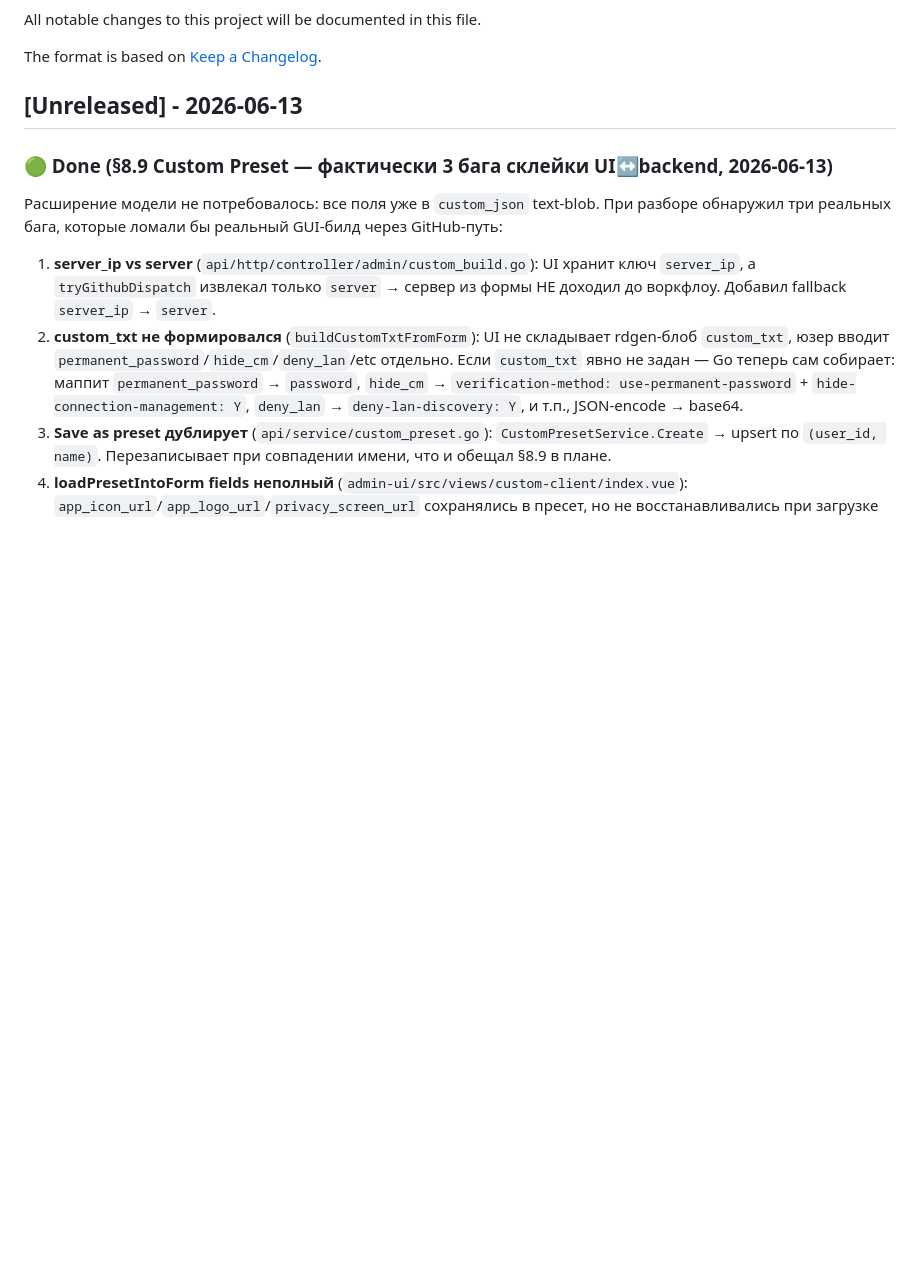
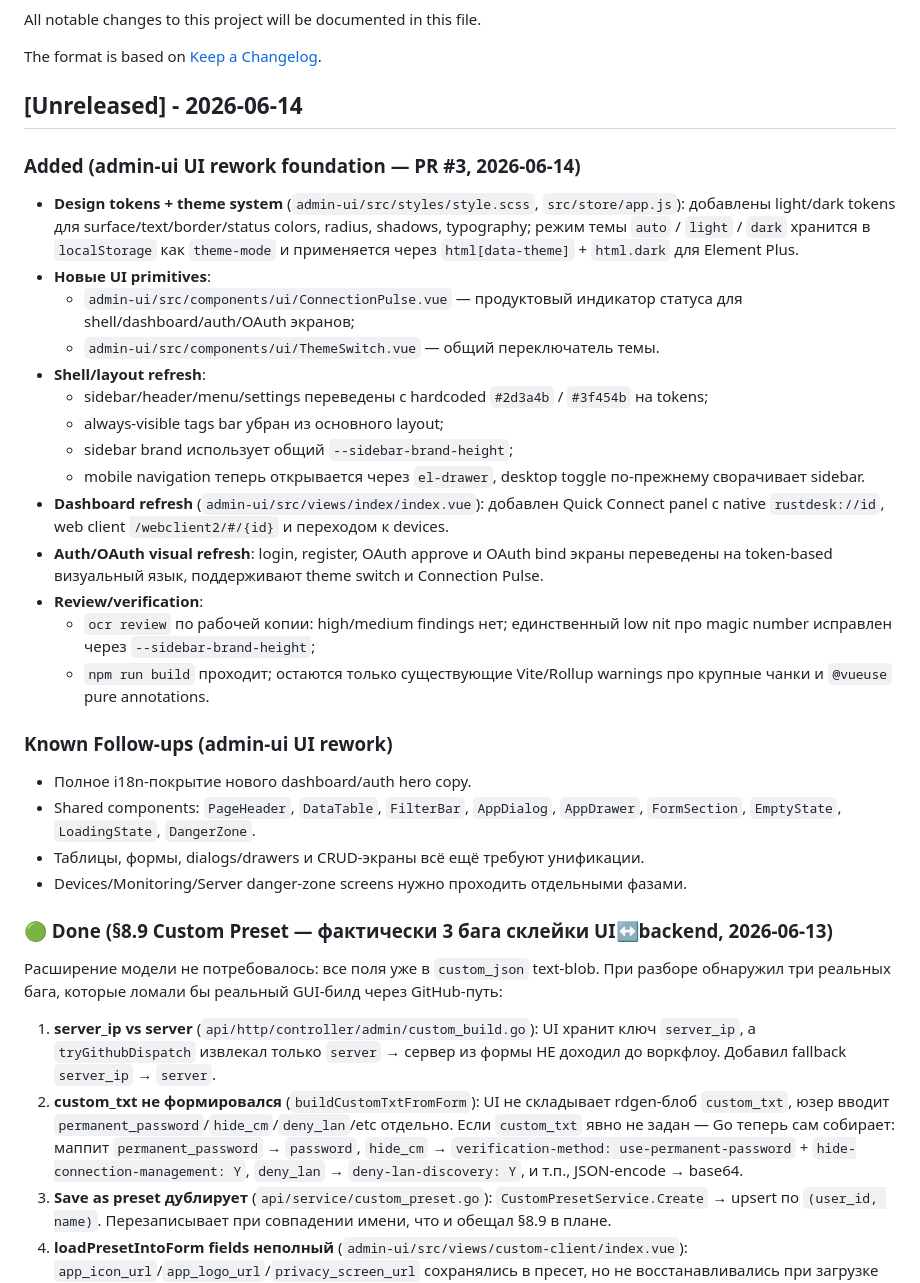
Before and after one commit to bashrusakh/DeskForge, a Markdown page: CHANGELOG.md, the part around the change. Drawn GitHub-style; blank space fills up the shorter version.

Commit message:
docs: update UI rework status

```diff
--- a/CHANGELOG.md
+++ b/CHANGELOG.md
@@ -4,7 +4,39 @@ All notable changes to this project will be documented in this file.
 
 The format is based on [Keep a Changelog](https://keepachangelog.com/en/1.0.0/).
 
-## [Unreleased] - 2026-06-13
+## [Unreleased] - 2026-06-14
+
+### Added (admin-ui UI rework foundation — PR #3, 2026-06-14)
+- **Design tokens + theme system** (`admin-ui/src/styles/style.scss`, `src/store/app.js`):
+  добавлены light/dark tokens для surface/text/border/status colors, radius, shadows,
+  typography; режим темы `auto` / `light` / `dark` хранится в `localStorage` как
+  `theme-mode` и применяется через `html[data-theme]` + `html.dark` для Element Plus.
+- **Новые UI primitives**:
+  - `admin-ui/src/components/ui/ConnectionPulse.vue` — продуктовый индикатор статуса
+    для shell/dashboard/auth/OAuth экранов;
+  - `admin-ui/src/components/ui/ThemeSwitch.vue` — общий переключатель темы.
+- **Shell/layout refresh**:
+  - sidebar/header/menu/settings переведены с hardcoded `#2d3a4b` / `#3f454b` на tokens;
+  - always-visible tags bar убран из основного layout;
+  - sidebar brand использует общий `--sidebar-brand-height`;
+  - mobile navigation теперь открывается через `el-drawer`, desktop toggle по-прежнему
+    сворачивает sidebar.
+- **Dashboard refresh** (`admin-ui/src/views/index/index.vue`): добавлен Quick Connect
+  panel с native `rustdesk://id`, web client `/webclient2/#/{id}` и переходом к devices.
+- **Auth/OAuth visual refresh**: login, register, OAuth approve и OAuth bind экраны
+  переведены на token-based визуальный язык, поддерживают theme switch и Connection Pulse.
+- **Review/verification**:
+  - `ocr review` по рабочей копии: high/medium findings нет; единственный low nit про
+    magic number исправлен через `--sidebar-brand-height`;
+  - `npm run build` проходит; остаются только существующие Vite/Rollup warnings про
+    крупные чанки и `@vueuse` pure annotations.
+
+### Known Follow-ups (admin-ui UI rework)
+- Полное i18n-покрытие нового dashboard/auth hero copy.
+- Shared components: `PageHeader`, `DataTable`, `FilterBar`, `AppDialog`, `AppDrawer`,
+  `FormSection`, `EmptyState`, `LoadingState`, `DangerZone`.
+- Таблицы, формы, dialogs/drawers и CRUD-экраны всё ещё требуют унификации.
+- Devices/Monitoring/Server danger-zone screens нужно проходить отдельными фазами.
 
 ### 🟢 Done (§8.9 Custom Preset — фактически 3 бага склейки UI↔backend, 2026-06-13)
 Расширение модели не потребовалось: все поля уже в `custom_json` text-blob. При разборе
```
Also changed, not shown: PLAN.md (+29 -0 lines).
